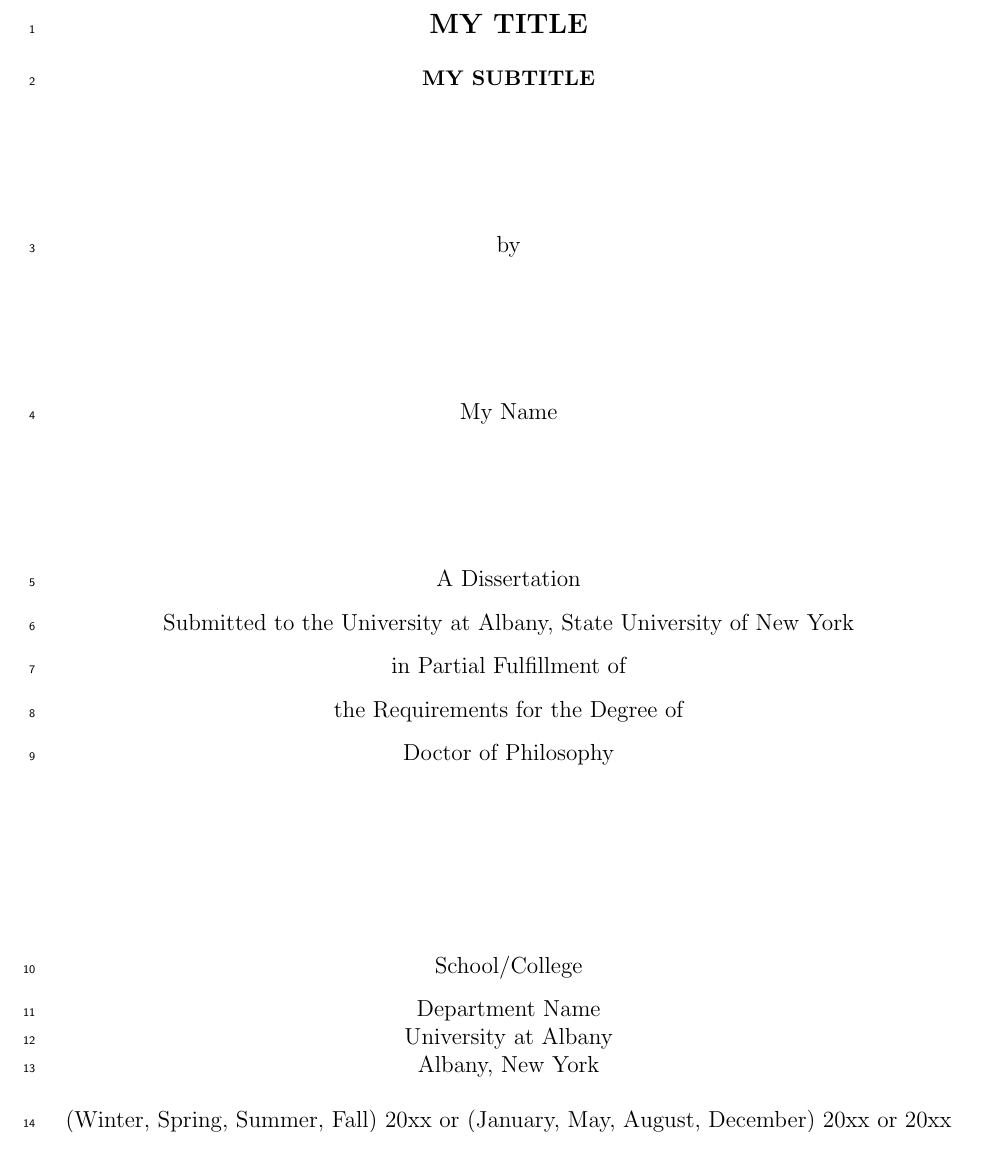
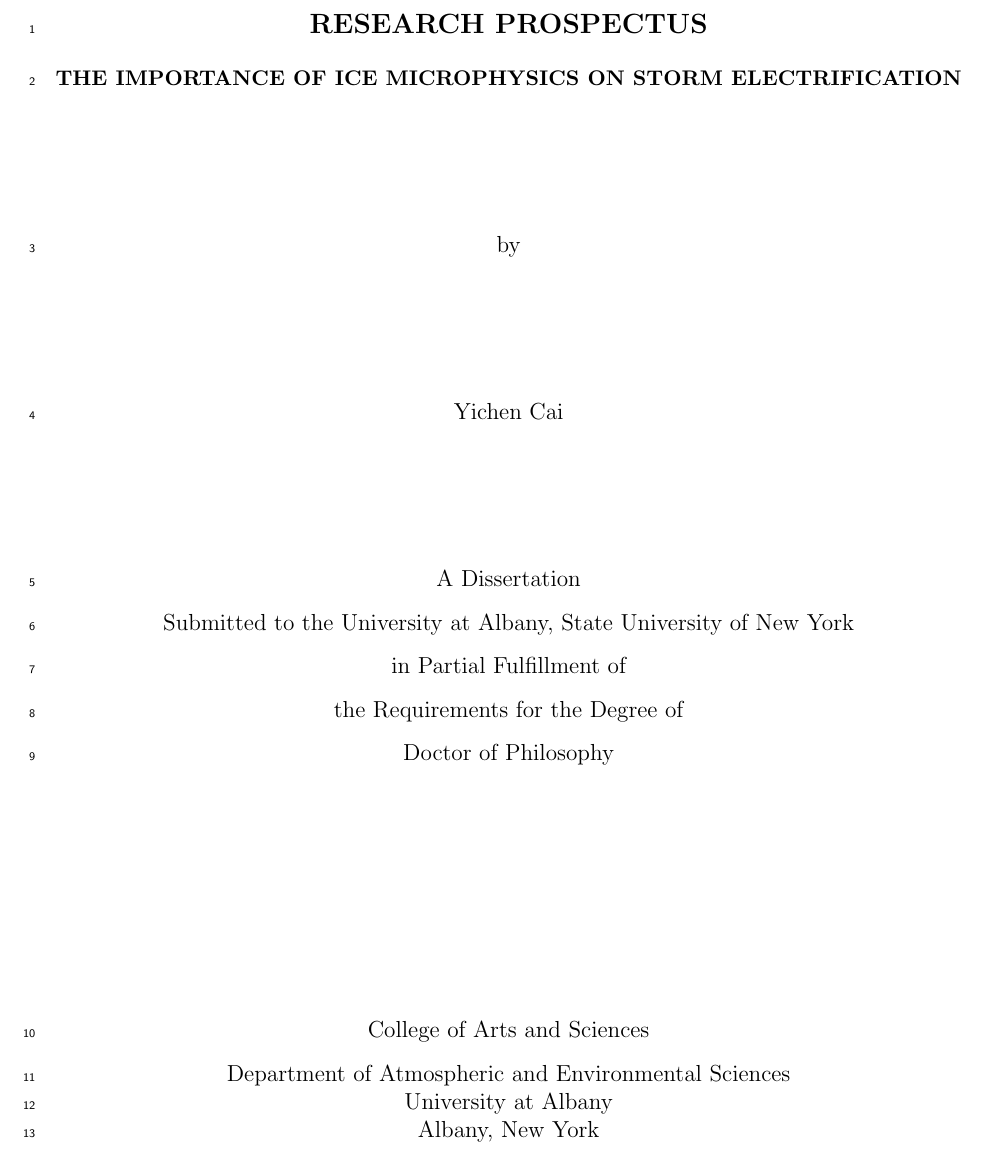
Before and after one commit to YichenCai/ycai_prospectus, a LaTeX thesis (Albany_LaTeX_Dissertation_Template_2020/dissertation.tex): part of page 1 of 17, cut at the place of the change. Compiled offline with pdfLaTeX.

Commit message:
Updated title page

```diff
--- a/Albany_LaTeX_Dissertation_Template_2020/dissertation.tex
+++ b/Albany_LaTeX_Dissertation_Template_2020/dissertation.tex
@@ -103,14 +103,15 @@
 % You should replace the appropriate fields in
 % the following section with your own information.
 
-\thesistitle{\bf My Title}
-\thesissubtitle{\bf My Subtitle}
-\author{My Name}
+\thesistitle{\bf Research Prospectus}
+\thesissubtitle{\bf The importance of ice microphysics on storm electrification}
+\author{Yichen Cai}
 \degree{Doctor of Philosophy}
-\college{School/College}
-\department{Department Name}
-\submitdate{(Winter, Spring, Summer, Fall) 20xx or
-  (January, May, August, December) 20xx or 20xx}
+\college{College of Arts and Sciences}
+\department{Department of Atmospheric and Environmental Sciences}
+\submitdate{}
+% \submitdate{(Winter, Spring, Summer, Fall) 20xx or
+%   (January, May, August, December) 20xx or 20xx}
 %\copyrightyear{1970}   % if omitted, current year is used.
 \dedicatedto{To my}
 
```
